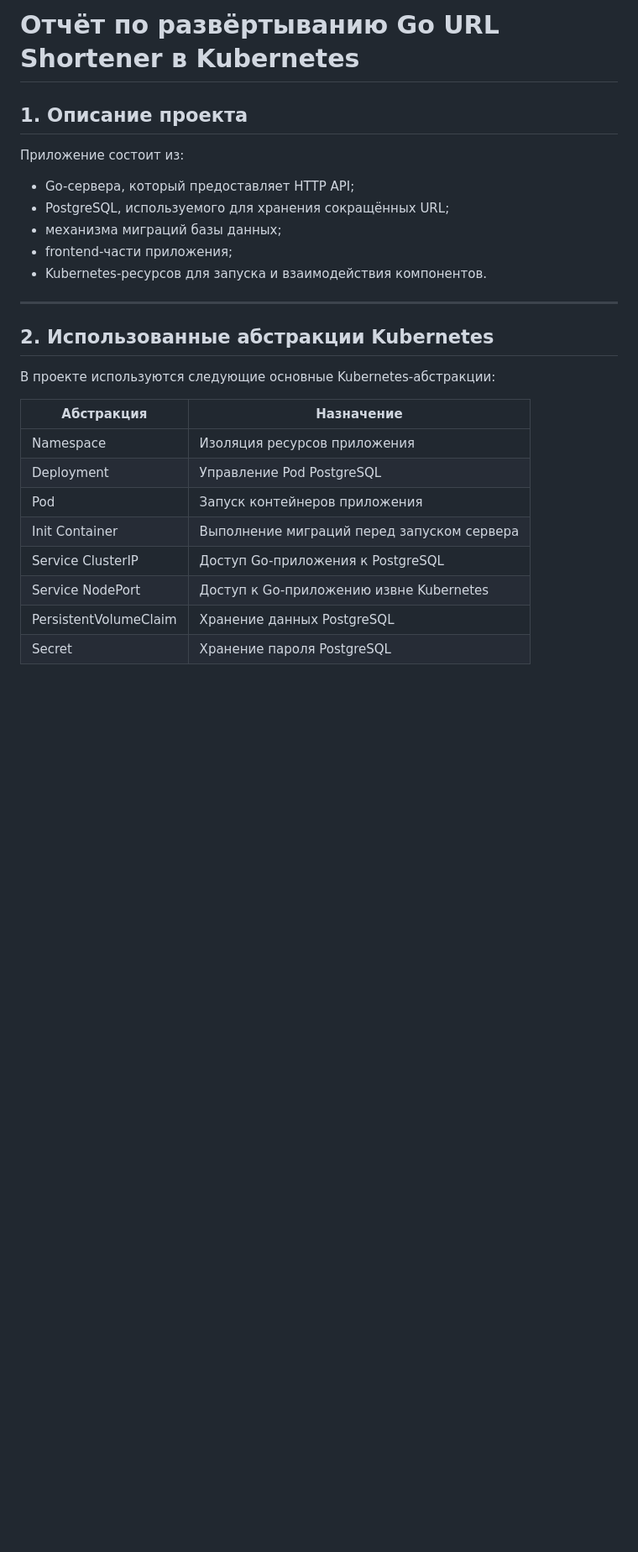
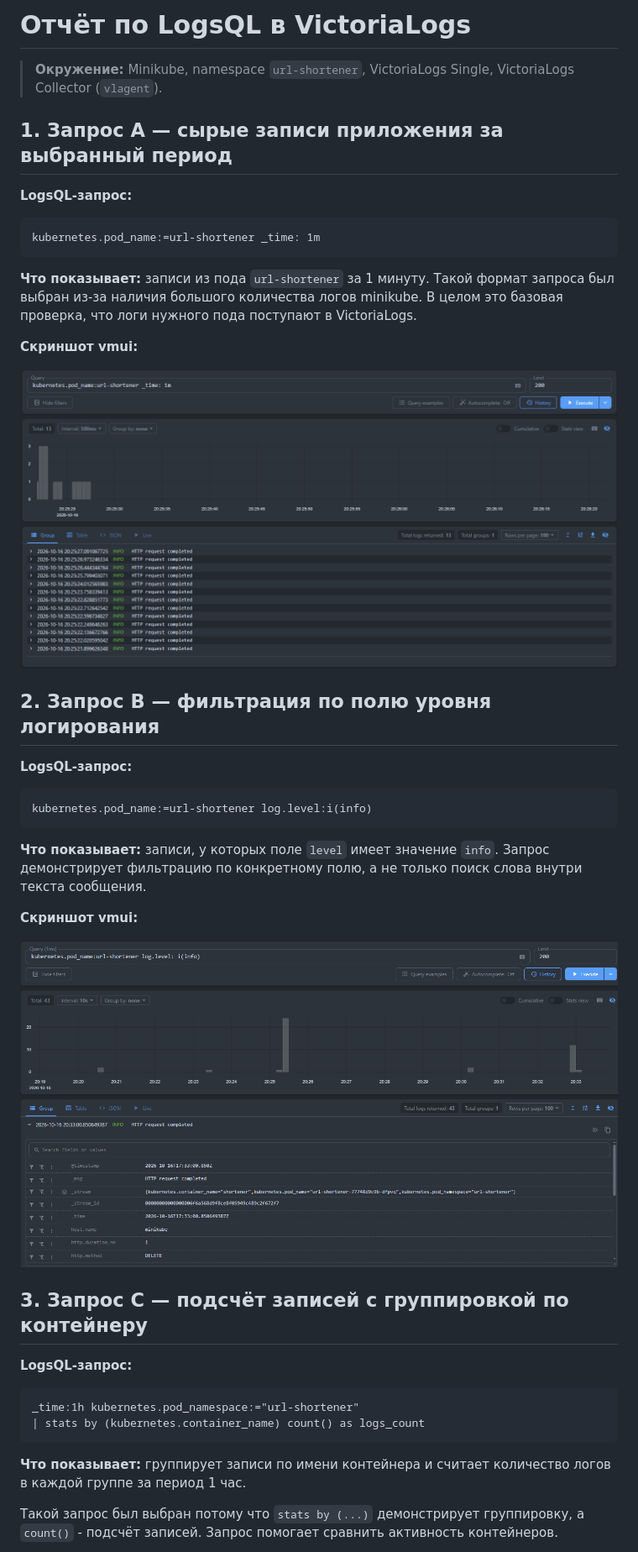
Before and after one commit to shokkazz/URL-shortener, a Markdown page: Отчёт.md, the part around one of its changes. Shown at 84% size. GitHub-like rendering; pictures changed too: victoria-logs/img.png (added), victoria-logs/img_1.png (added); blank space fills up the shorter version.

````diff
--- a/Отчёт.md
+++ b/Отчёт.md
@@ -1,28 +1,47 @@
-# Отчёт по развёртыванию Go URL Shortener в Kubernetes
+# Отчёт по LogsQL в VictoriaLogs
 
-## 1. Описание проекта
+> **Окружение:** Minikube, namespace `url-shortener`, VictoriaLogs Single, VictoriaLogs Collector (`vlagent`).
 
-Приложение состоит из:
+## 1. Запрос A — сырые записи приложения за выбранный период
 
-- Go-сервера, который предоставляет HTTP API;
-- PostgreSQL, используемого для хранения сокращённых URL;
-- механизма миграций базы данных;
-- frontend-части приложения;
-- Kubernetes-ресурсов для запуска и взаимодействия компонентов.
+**LogsQL-запрос:**
 
----
+```logsql
+kubernetes.pod_name:=url-shortener _time: 1m
+```
 
-## 2. Использованные абстракции Kubernetes
+**Что показывает:** записи из пода `url-shortener` за 1 минуту.
+Такой формат запроса был выбран из-за наличия большого количества логов minikube. В целом это базовая проверка, что логи нужного пода поступают в VictoriaLogs.
 
-В проекте используются следующие основные Kubernetes-абстракции:
+**Скриншот vmui:**
 
-| Абстракция | Назначение |
-|---|---|
-| Namespace | Изоляция ресурсов приложения |
-| Deployment | Управление Pod PostgreSQL |
-| Pod | Запуск контейнеров приложения |
-| Init Container | Выполнение миграций перед запуском сервера |
-| Service ClusterIP | Доступ Go-приложения к PostgreSQL |
-| Service NodePort | Доступ к Go-приложению извне Kubernetes |
-| PersistentVolumeClaim | Хранение данных PostgreSQL |
-| Secret | Хранение пароля PostgreSQL |
+![Запрос A — сырые записи приложения](victoria-logs/img.png)
+
+## 2. Запрос B — фильтрация по полю уровня логирования
+
+**LogsQL-запрос:**
+
+```logsql
+kubernetes.pod_name:=url-shortener log.level:i(info)
+```
+
+**Что показывает:** записи, у которых поле `level` имеет значение `info`.
+Запрос демонстрирует фильтрацию по конкретному полю, а не только поиск слова внутри текста сообщения.
+
+**Скриншот vmui:**
+
+![Запрос B — фильтр по уровню INFO](victoria-logs/img_1.png)
+
+## 3. Запрос C — подсчёт записей с группировкой по контейнеру
+
+**LogsQL-запрос:**
+
+```logsql
+_time:1h kubernetes.pod_namespace:="url-shortener"
+| stats by (kubernetes.container_name) count() as logs_count
+```
+
+**Что показывает:** группирует записи по имени контейнера и считает количество логов в каждой группе за период 1 час.
+
+Такой запрос был выбран потому что `stats by (...)` демонстрирует группировку, а `count()` - подсчёт записей. Запрос помогает сравнить активность контейнеров.
+
````
Also changed, not shown: other parts of Отчёт.md (+51 -307 lines), victoria-logs/img_2.png (added), victoria-logs/img_3.png (added), 1 other file.
